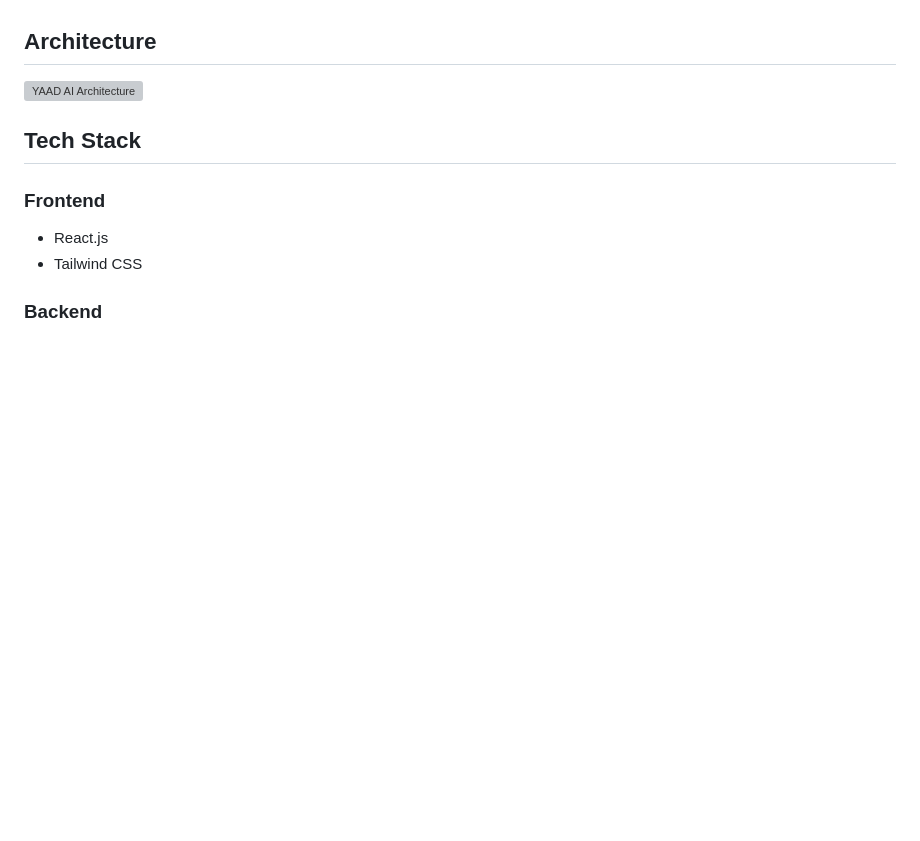
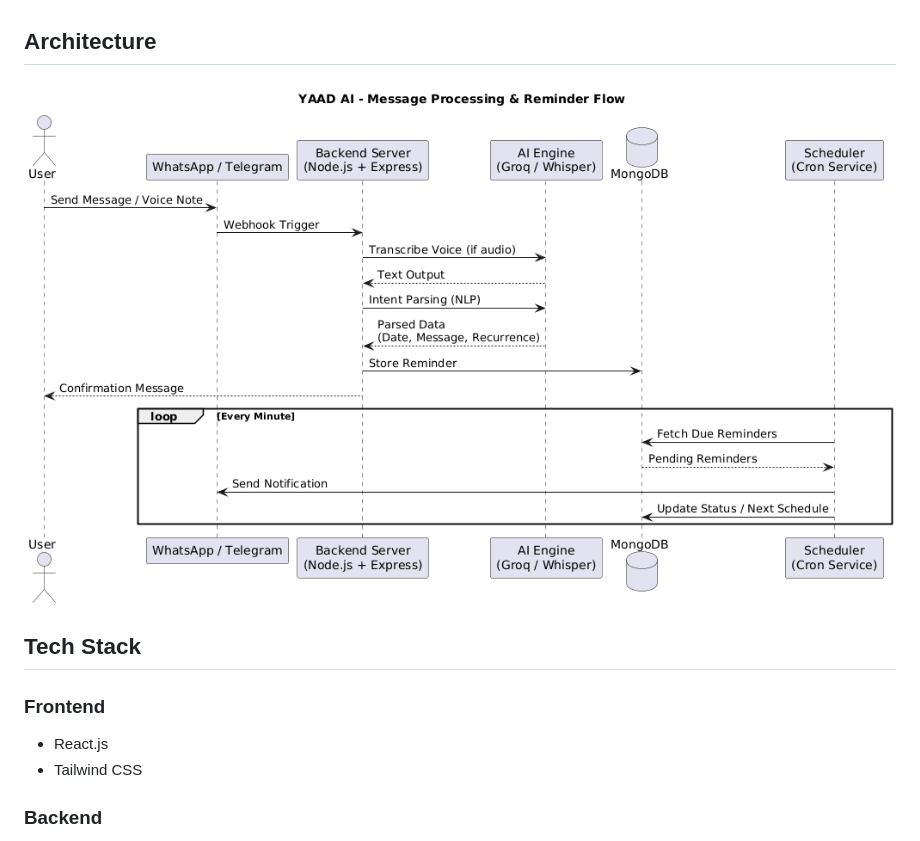
Before and after one commit to abinesh-sk/AI-Reminder-Assistant, a Markdown page: README.md, the part around the change. Drawn GitHub-style; blank space fills up the shorter version; grey boxes are pictures that could not be loaded.

```diff
--- a/README.md
+++ b/README.md
@@ -34,7 +34,7 @@ The project is designed as a SaaS MVP with support for multilingual conversation
 
 ## Architecture
 
-![YAAD AI Architecture](images/architecture.png)
+![YAAD AI Architecture](AI%20Reminder%20Assistant/images/architecture.png)
 
 ## Tech Stack
 
```
